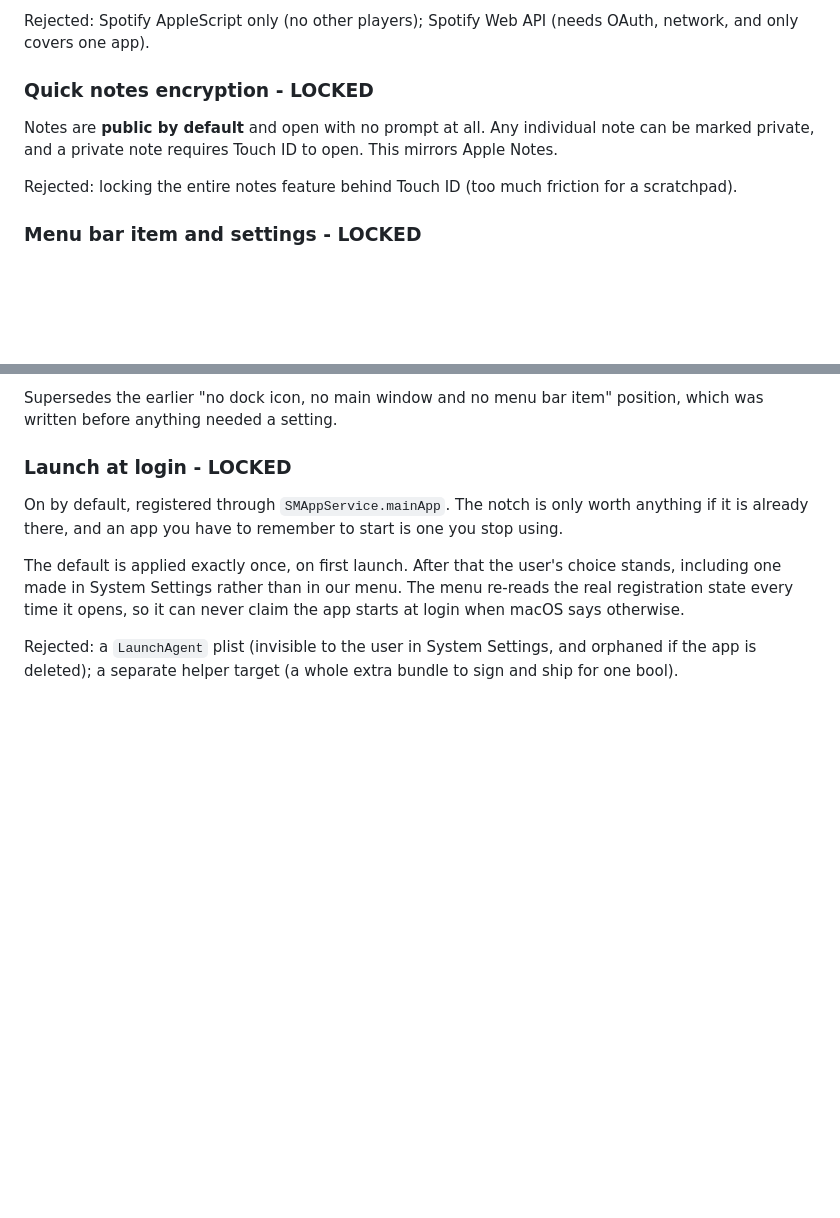
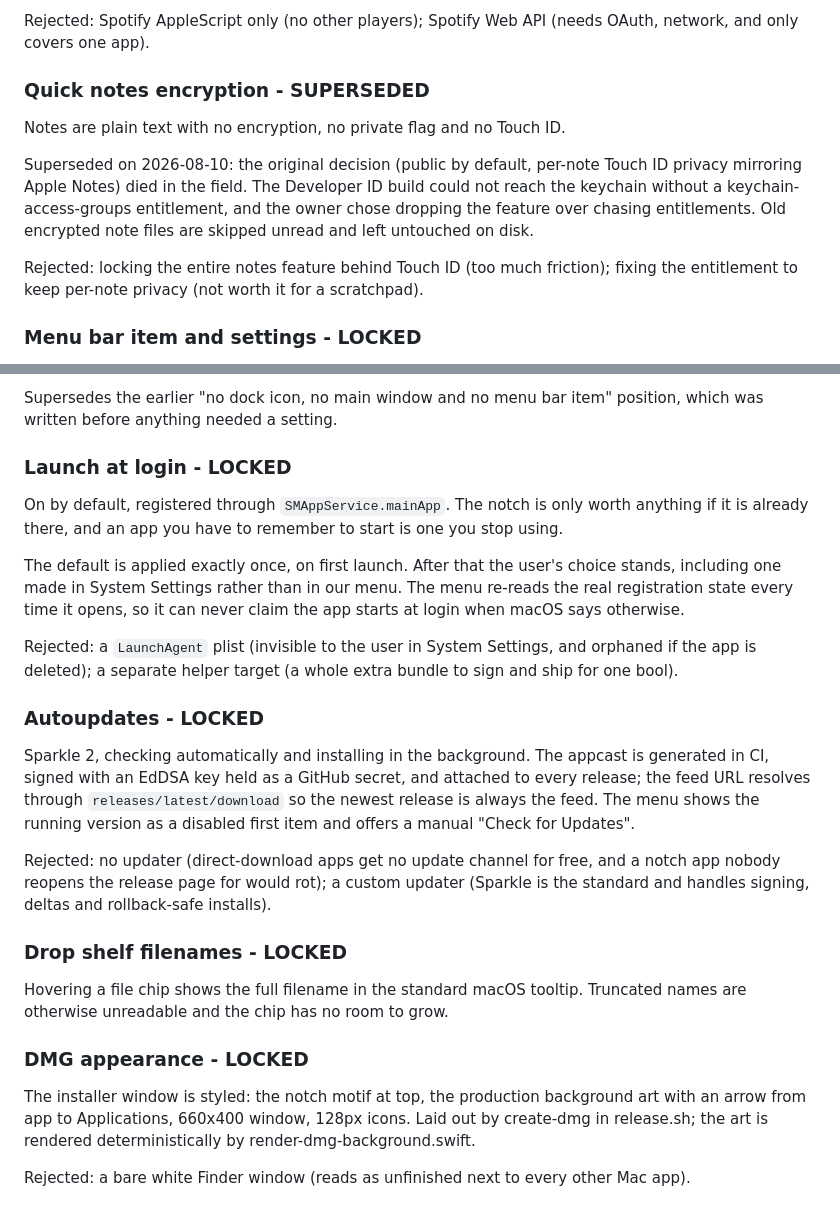
Before and after one commit to techuila/top-notch, a Markdown page: DECISIONS.md, 2 parts joined by grey strips. GitHub-like rendering; blank space fills up the shorter version.

Commit message:
docs: record notes, autoupdate and dmg decisions

```diff
--- a/DECISIONS.md
+++ b/DECISIONS.md
@@ -105,11 +105,17 @@ it works on macOS 26.5 before building on it, and fall back to per-app AppleScri
 Rejected: Spotify AppleScript only (no other players); Spotify Web API (needs OAuth, network,
 and only covers one app).
 
-### Quick notes encryption - **LOCKED**
-Notes are **public by default** and open with no prompt at all. Any individual note can be
-marked private, and a private note requires Touch ID to open. This mirrors Apple Notes.
+### Quick notes encryption - **SUPERSEDED**
+Notes are plain text with no encryption, no private flag and no Touch ID.
 
-Rejected: locking the entire notes feature behind Touch ID (too much friction for a scratchpad).
+Superseded on 2026-08-10: the original decision (public by default, per-note Touch ID
+privacy mirroring Apple Notes) died in the field. The Developer ID build could not reach
+the keychain without a keychain-access-groups entitlement, and the owner chose dropping
+the feature over chasing entitlements. Old encrypted note files are skipped unread and
+left untouched on disk.
+
+Rejected: locking the entire notes feature behind Touch ID (too much friction); fixing
+the entitlement to keep per-note privacy (not worth it for a scratchpad).
 
 ### Menu bar item and settings - **LOCKED**
 There is one status item in the menu bar, and it is the only chrome outside the notch. It holds
@@ -132,3 +138,25 @@ macOS says otherwise.
 
 Rejected: a `LaunchAgent` plist (invisible to the user in System Settings, and orphaned if the
 app is deleted); a separate helper target (a whole extra bundle to sign and ship for one bool).
+
+### Autoupdates - **LOCKED**
+Sparkle 2, checking automatically and installing in the background. The appcast is
+generated in CI, signed with an EdDSA key held as a GitHub secret, and attached to every
+release; the feed URL resolves through `releases/latest/download` so the newest release is
+always the feed. The menu shows the running version as a disabled first item and offers a
+manual "Check for Updates".
+
+Rejected: no updater (direct-download apps get no update channel for free, and a notch app
+nobody reopens the release page for would rot); a custom updater (Sparkle is the standard
+and handles signing, deltas and rollback-safe installs).
+
+### Drop shelf filenames - **LOCKED**
+Hovering a file chip shows the full filename in the standard macOS tooltip. Truncated
+names are otherwise unreadable and the chip has no room to grow.
+
+### DMG appearance - **LOCKED**
+The installer window is styled: the notch motif at top, the production background art with
+an arrow from app to Applications, 660x400 window, 128px icons. Laid out by create-dmg in
+release.sh; the art is rendered deterministically by render-dmg-background.swift.
+
+Rejected: a bare white Finder window (reads as unfinished next to every other Mac app).
```
